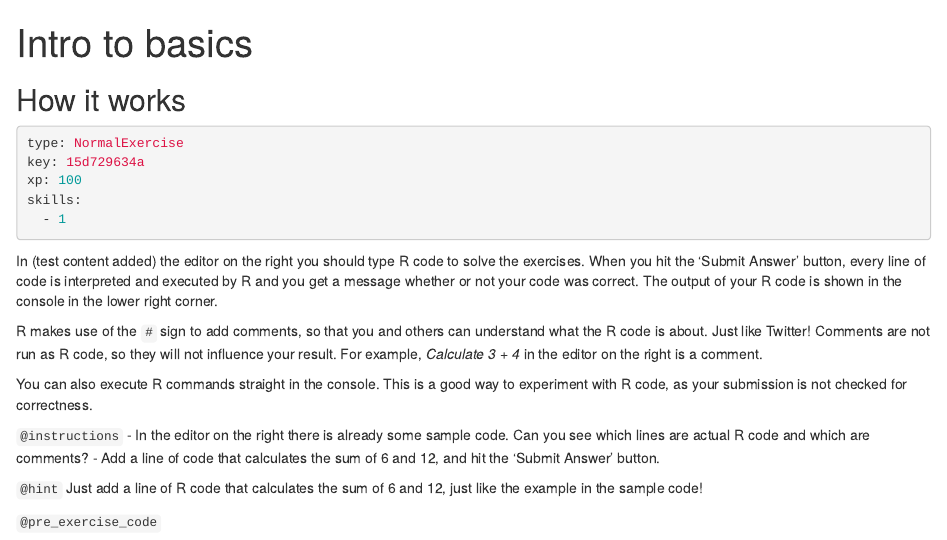
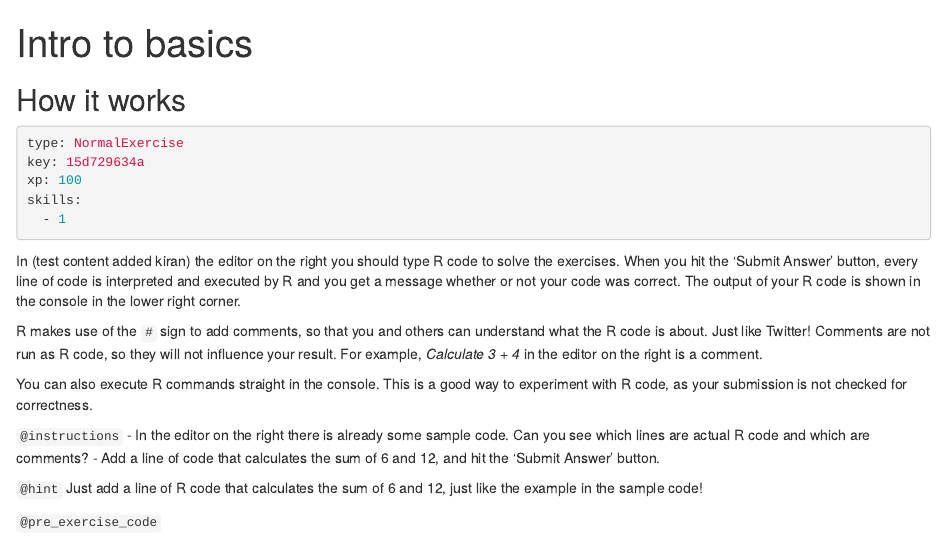
Before and after one commit to darshanazibtek/QMDcheck, an R Markdown document (chapter1.Rmd): the page in a window 1100 px wide, from its top. Rendered offline with R 4.5, knitr and Pandoc, with nearby package versions; some code elsewhere in the file could not run offline; common packages that the code uses without loading them are loaded.

Commit message:
Update chapter1.Rmd

````diff
--- a/chapter1.Rmd
+++ b/chapter1.Rmd
@@ -18,7 +18,7 @@ skills:
   - 1
 ```
 
-In (test content added) the editor on the right you should type R code to solve the exercises. When you hit the 'Submit Answer' button, every line of code is interpreted and executed by R and you get a message whether or not your code was correct. The output of your R code is shown in the console in the lower right corner.
+In (test content added kiran) the editor on the right you should type R code to solve the exercises. When you hit the 'Submit Answer' button, every line of code is interpreted and executed by R and you get a message whether or not your code was correct. The output of your R code is shown in the console in the lower right corner.
 
 R makes use of the `#` sign to add comments, so that you and others can understand what the R code is about. Just like Twitter! Comments are not run as R code, so they will not influence your result. For example, _Calculate 3 + 4_ in the editor on the right is a comment.
 
````
